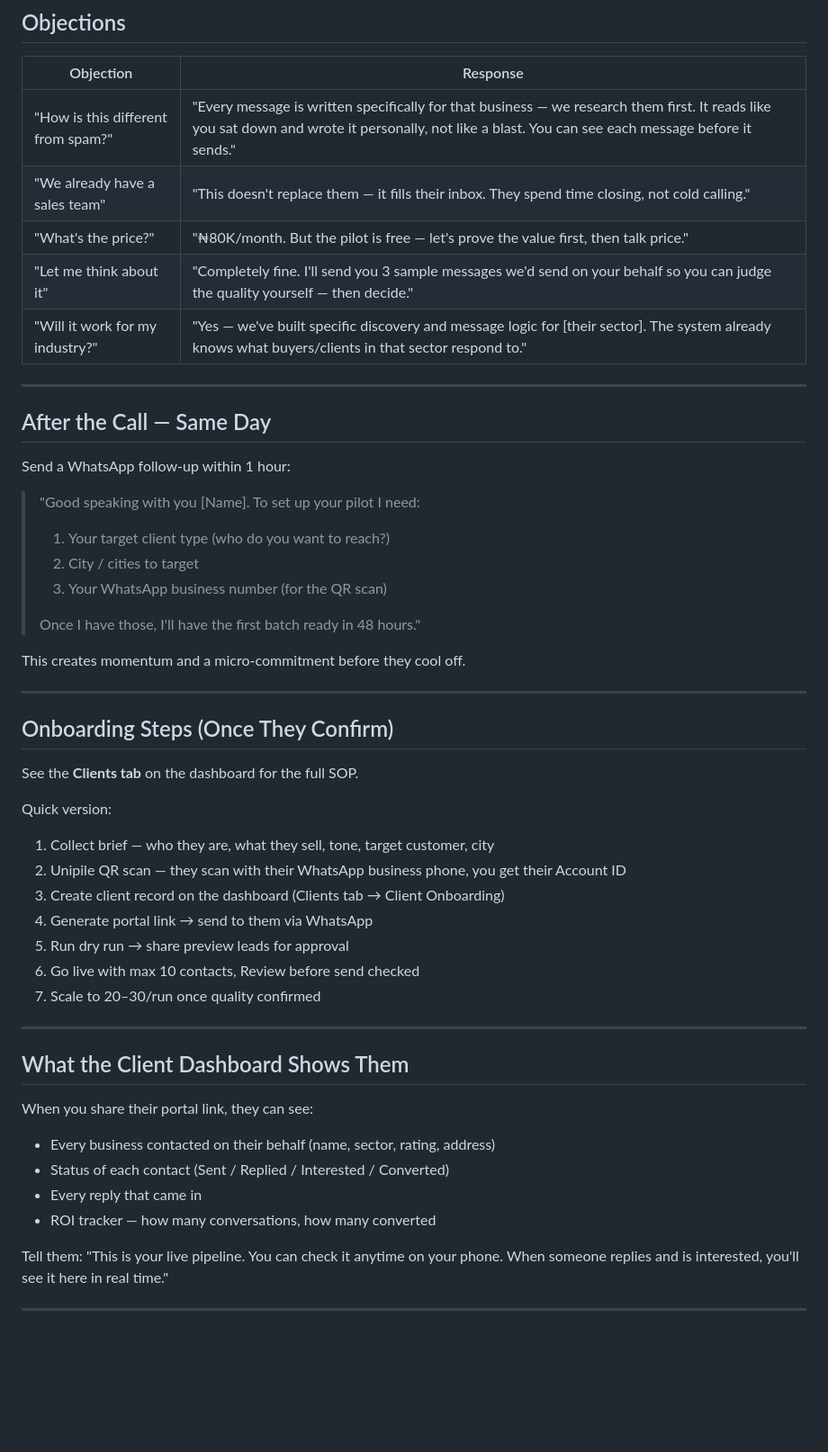
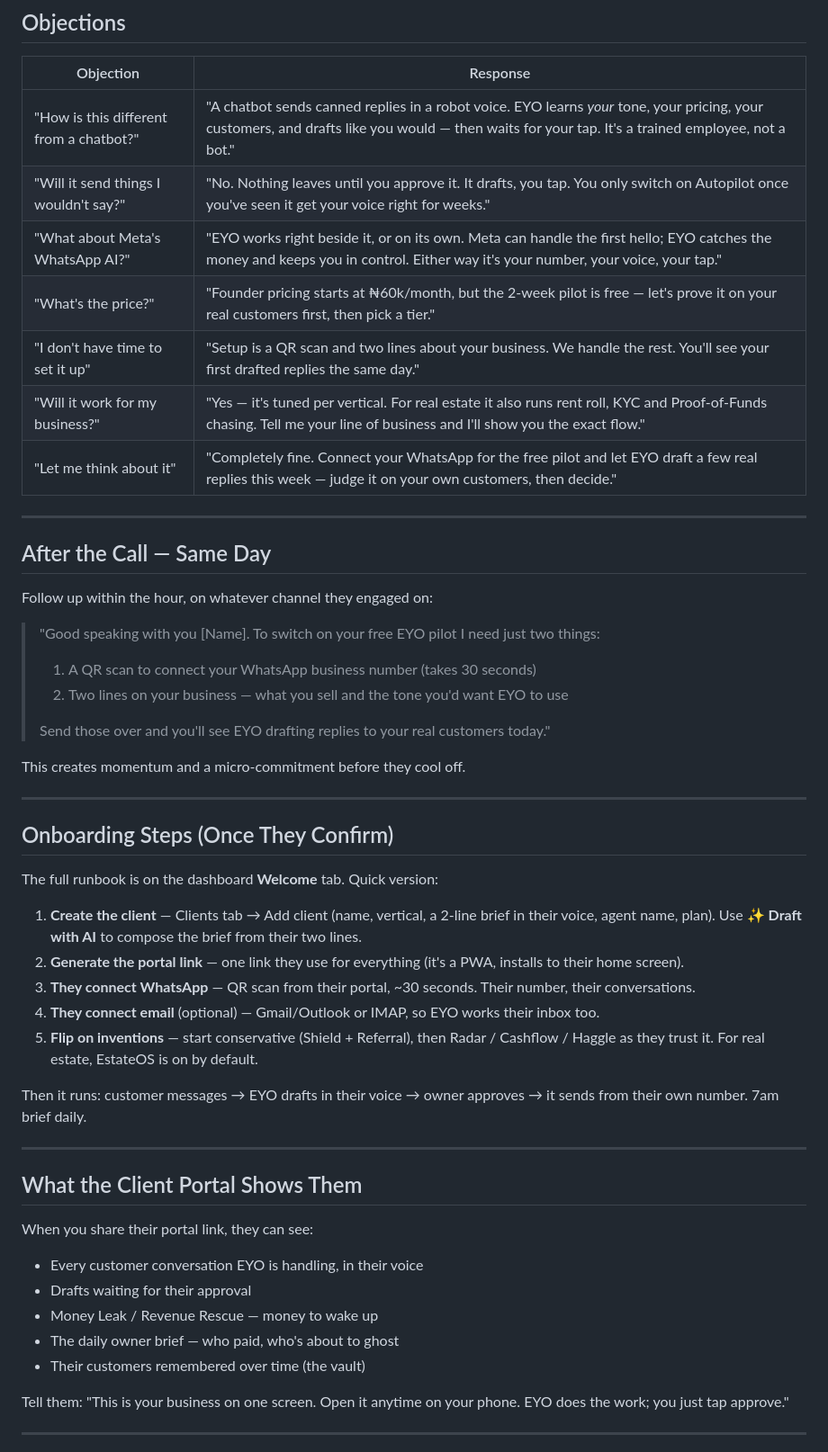
Before and after one commit to YoriJags/ReachNG, a Markdown page: docs/sales_playbook.md, the part around one of its changes. Shown at 90% size. Rendered like a GitHub page; blank space fills up the shorter version.

```diff
--- a/docs/sales_playbook.md
+++ b/docs/sales_playbook.md
@@ -43,24 +68,25 @@ Say: "Every message is personalised to the specific business we're reaching —
 
 | Objection | Response |
 |-----------|----------|
-| "How is this different from spam?" | "Every message is written specifically for that business — we research them first. It reads like you sat down and wrote it personally, not like a blast. You can see each message before it sends." |
-| "We already have a sales team" | "This doesn't replace them — it fills their inbox. They spend time closing, not cold calling." |
-| "What's the price?" | "₦80K/month. But the pilot is free — let's prove the value first, then talk price." |
-| "Let me think about it" | "Completely fine. I'll send you 3 sample messages we'd send on your behalf so you can judge the quality yourself — then decide." |
-| "Will it work for my industry?" | "Yes — we've built specific discovery and message logic for [their sector]. The system already knows what buyers/clients in that sector respond to." |
+| "How is this different from a chatbot?" | "A chatbot sends canned replies in a robot voice. EYO learns *your* tone, your pricing, your customers, and drafts like you would — then waits for your tap. It's a trained employee, not a bot." |
+| "Will it send things I wouldn't say?" | "No. Nothing leaves until you approve it. It drafts, you tap. You only switch on Autopilot once you've seen it get your voice right for weeks." |
+| "What about Meta's WhatsApp AI?" | "EYO works right beside it, or on its own. Meta can handle the first hello; EYO catches the money and keeps you in control. Either way it's your number, your voice, your tap." |
+| "What's the price?" | "Founder pricing starts at ₦60k/month, but the 2-week pilot is free — let's prove it on your real customers first, then pick a tier." |
+| "I don't have time to set it up" | "Setup is a QR scan and two lines about your business. We handle the rest. You'll see your first drafted replies the same day." |
+| "Will it work for my business?" | "Yes — it's tuned per vertical. For real estate it also runs rent roll, KYC and Proof-of-Funds chasing. Tell me your line of business and I'll show you the exact flow." |
+| "Let me think about it" | "Completely fine. Connect your WhatsApp for the free pilot and let EYO draft a few real replies this week — judge it on your own customers, then decide." |
 
 ---
 
 ## After the Call — Same Day
 
-Send a WhatsApp follow-up within 1 hour:
+Follow up within the hour, on whatever channel they engaged on:
 
-> "Good speaking with you [Name]. To set up your pilot I need:
-> 1. Your target client type (who do you want to reach?)
-> 2. City / cities to target
-> 3. Your WhatsApp business number (for the QR scan)
+> "Good speaking with you [Name]. To switch on your free EYO pilot I need just two things:
+> 1. A QR scan to connect your WhatsApp business number (takes 30 seconds)
+> 2. Two lines on your business — what you sell and the tone you'd want EYO to use
 >
-> Once I have those, I'll have the first batch ready in 48 hours."
+> Send those over and you'll see EYO drafting replies to your real customers today."
 
 This creates momentum and a micro-commitment before they cool off.
 
@@ -68,28 +94,28 @@ This creates momentum and a micro-commitment before they cool off.
 
 ## Onboarding Steps (Once They Confirm)
 
-See the **Clients tab** on the dashboard for the full SOP.
+The full runbook is on the dashboard **Welcome** tab. Quick version:
 
-Quick version:
-1. Collect brief — who they are, what they sell, tone, target customer, city
-2. Unipile QR scan — they scan with their WhatsApp business phone, you get their Account ID
-3. Create client record on the dashboard (Clients tab → Client Onboarding)
-4. Generate portal link → send to them via WhatsApp
-5. Run dry run → share preview leads for approval
-6. Go live with max 10 contacts, Review before send checked
-7. Scale to 20–30/run once quality confirmed
+1. **Create the client** — Clients tab → Add client (name, vertical, a 2-line brief in their voice, agent name, plan). Use **✨ Draft with AI** to compose the brief from their two lines.
+2. **Generate the portal link** — one link they use for everything (it's a PWA, installs to their home screen).
+3. **They connect WhatsApp** — QR scan from their portal, ~30 seconds. Their number, their conversations.
+4. **They connect email** (optional) — Gmail/Outlook or IMAP, so EYO works their inbox too.
+5. **Flip on inventions** — start conservative (Shield + Referral), then Radar / Cashflow / Haggle as they trust it. For real estate, EstateOS is on by default.
+
+Then it runs: customer messages → EYO drafts in their voice → owner approves → it sends from their own number. 7am brief daily.
 
 ---
 
-## What the Client Dashboard Shows Them
+## What the Client Portal Shows Them
 
 When you share their portal link, they can see:
-- Every business contacted on their behalf (name, sector, rating, address)
-- Status of each contact (Sent / Replied / Interested / Converted)
-- Every reply that came in
-- ROI tracker — how many conversations, how many converted
+- Every customer conversation EYO is handling, in their voice
+- Drafts waiting for their approval
+- Money Leak / Revenue Rescue — money to wake up
+- The daily owner brief — who paid, who's about to ghost
+- Their customers remembered over time (the vault)
 
-Tell them: "This is your live pipeline. You can check it anytime on your phone. When someone replies and is interested, you'll see it here in real time."
+Tell them: "This is your business on one screen. Open it anytime on your phone. EYO does the work; you just tap approve."
 
 ---
 
```
Also changed, not shown: other parts of docs/sales_playbook.md (+40 -15 lines).
